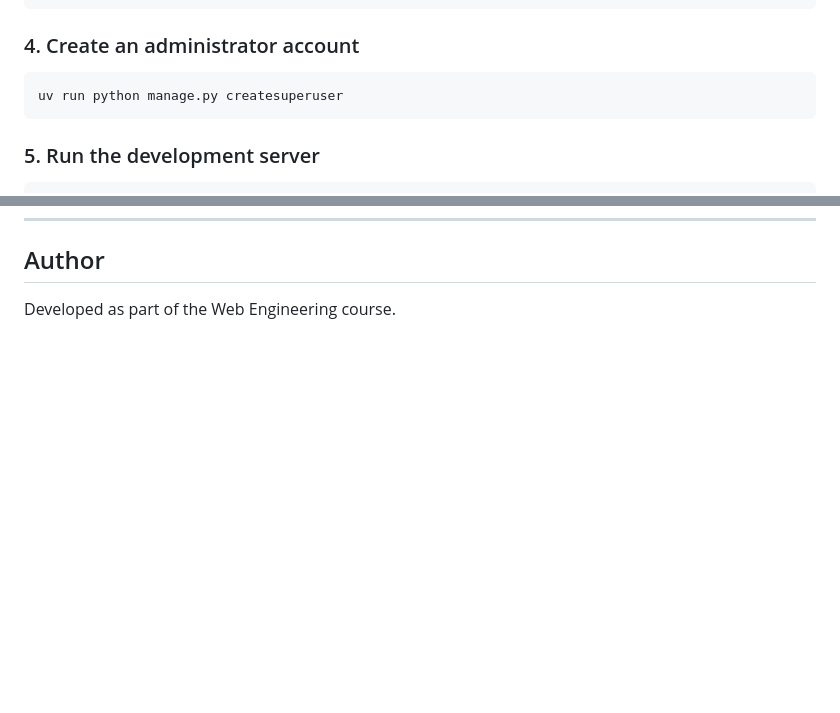
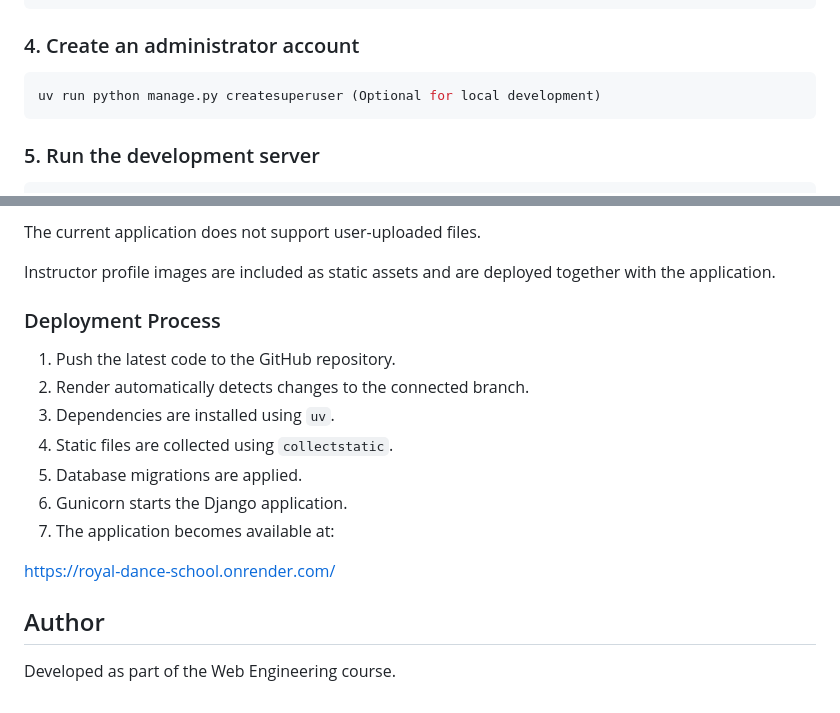
Before and after one commit to s1320228/MyWebEngineeringRepository, a Markdown page: README.md, 2 parts joined by grey strips. Rendered like a GitHub page; blank space fills up the shorter version.

````diff
--- a/README.md
+++ b/README.md
@@ -234,7 +234,7 @@ uv run python manage.py migrate
 ### 4. Create an administrator account
 
 ```bash
-uv run python manage.py createsuperuser
+uv run python manage.py createsuperuser (Optional for local development)
 ```
 
 ### 5. Run the development server
@@ -543,3 +616,19 @@ The production deployment uses:
+The current application does not support user-uploaded files.
+
+Instructor profile images are included as static assets and are deployed together with the application.
+
+### Deployment Process
+
+1. Push the latest code to the GitHub repository.
+2. Render automatically detects changes to the connected branch.
+3. Dependencies are installed using `uv`.
+4. Static files are collected using `collectstatic`.
+5. Database migrations are applied.
+6. Gunicorn starts the Django application.
+7. The application becomes available at:
+
+https://royal-dance-school.onrender.com/
+
 ## Author
 
 Developed as part of the Web Engineering course.
````
Also changed, not shown: other parts of README.md (+74 -1 lines).
